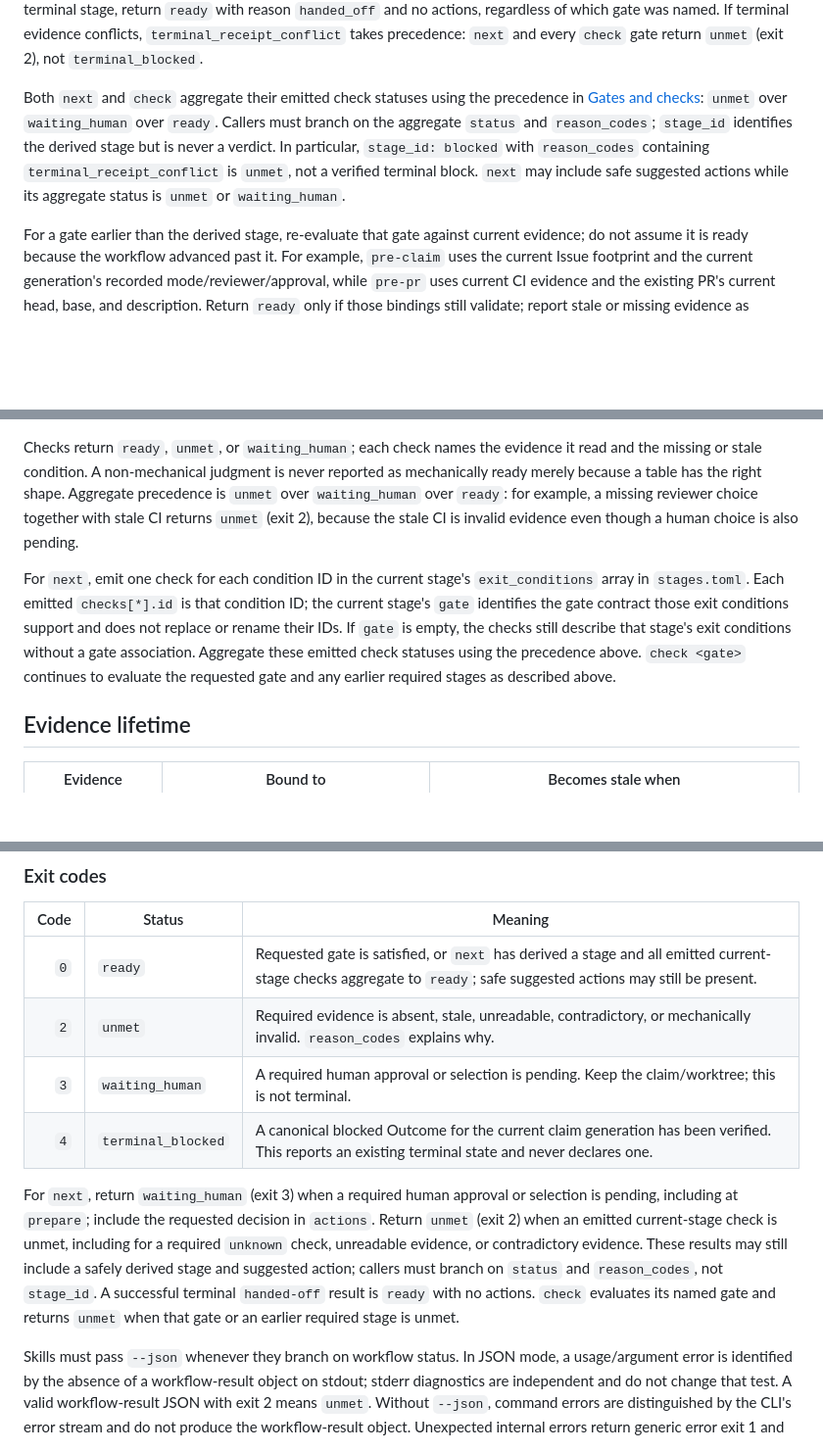
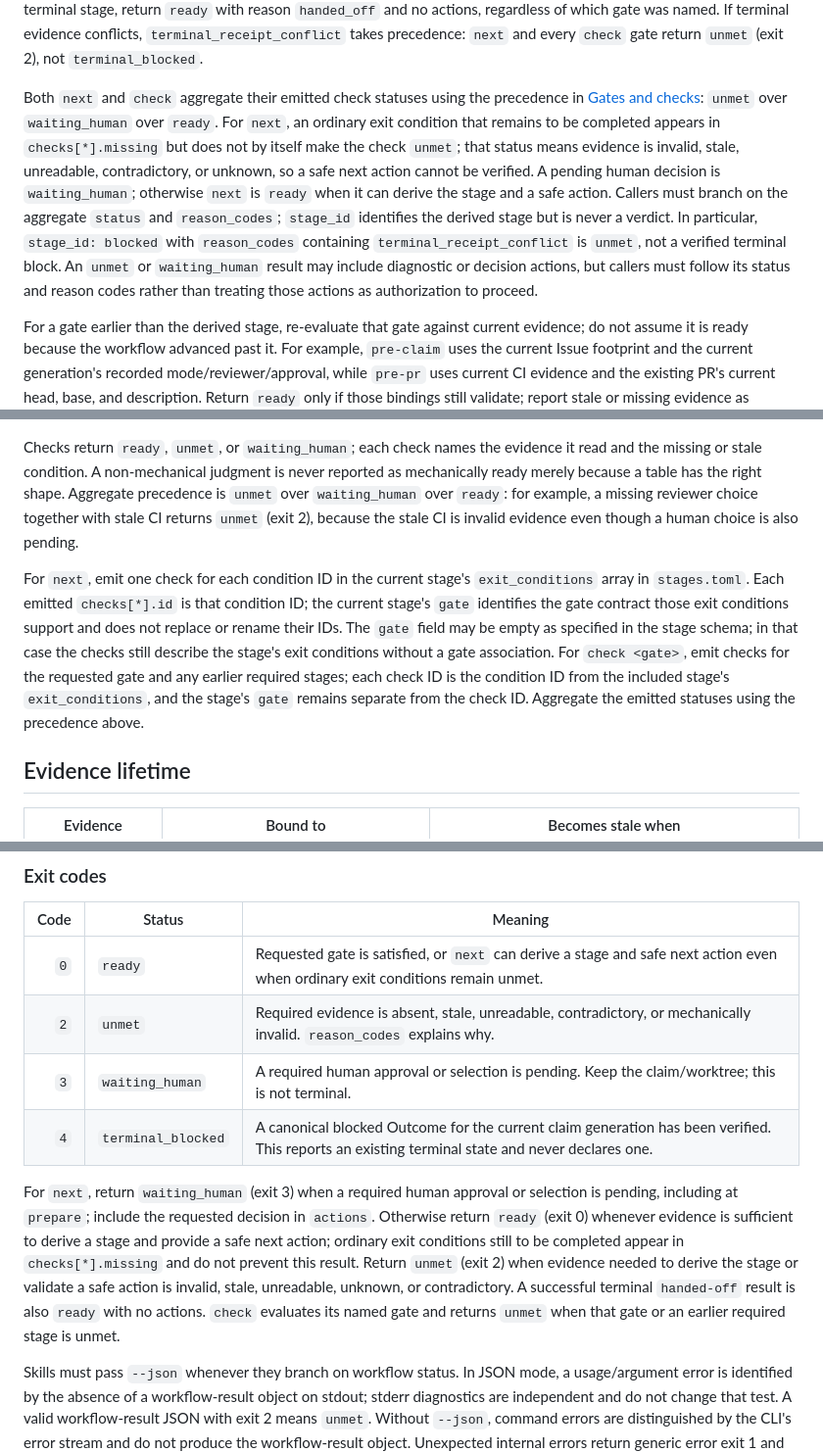
Before and after one commit to Saltmu/orchestune, a Markdown page: docs/plans/local-ci-workflow-enforcement.md, 3 parts joined by grey strips. Shown at 98% size. Drawn GitHub-style; blank space fills up the shorter version.

Commit message:
docs: preserve next readiness semantics

```diff
--- a/docs/plans/local-ci-workflow-enforcement.md
+++ b/docs/plans/local-ci-workflow-enforcement.md
@@ -59,7 +59,7 @@ Evaluate terminal evidence first, then determine the earliest unmet stage in wor
 
 For `next`, `stage_id` is the derived current stage. For `check`, `stage_id` is also the derived current stage, while `gate_id` names the specifically requested gate; they answer different questions. A check of a later gate still reports an earlier unmet stage and returns aggregate `unmet` (exit 2), even if the later gate's own checks pass. This prevents a gate from being treated as permission to skip an earlier stage. For any `check` request in a verified blocked terminal stage, return `terminal_blocked` (exit 4), regardless of which gate was named. For any `check` request in a verified handed-off terminal stage, return `ready` with reason `handed_off` and no actions, regardless of which gate was named. If terminal evidence conflicts, `terminal_receipt_conflict` takes precedence: `next` and every `check` gate return `unmet` (exit 2), not `terminal_blocked`.
 
-Both `next` and `check` aggregate their emitted check statuses using the precedence in [Gates and checks](#gates-and-checks): `unmet` over `waiting_human` over `ready`. Callers must branch on the aggregate `status` and `reason_codes`; `stage_id` identifies the derived stage but is never a verdict. In particular, `stage_id: blocked` with `reason_codes` containing `terminal_receipt_conflict` is `unmet`, not a verified terminal block. `next` may include safe suggested actions while its aggregate status is `unmet` or `waiting_human`.
+Both `next` and `check` aggregate their emitted check statuses using the precedence in [Gates and checks](#gates-and-checks): `unmet` over `waiting_human` over `ready`. For `next`, an ordinary exit condition that remains to be completed appears in `checks[*].missing` but does not by itself make the check `unmet`; that status means evidence is invalid, stale, unreadable, contradictory, or unknown, so a safe next action cannot be verified. A pending human decision is `waiting_human`; otherwise `next` is `ready` when it can derive the stage and a safe action. Callers must branch on the aggregate `status` and `reason_codes`; `stage_id` identifies the derived stage but is never a verdict. In particular, `stage_id: blocked` with `reason_codes` containing `terminal_receipt_conflict` is `unmet`, not a verified terminal block. An `unmet` or `waiting_human` result may include diagnostic or decision actions, but callers must follow its status and reason codes rather than treating those actions as authorization to proceed.
 
 For a gate earlier than the derived stage, re-evaluate that gate against current evidence; do not assume it is ready because the workflow advanced past it. For example, `pre-claim` uses the current Issue footprint and the current generation's recorded mode/reviewer/approval, while `pre-pr` uses current CI evidence and the existing PR's current head, base, and description. Return `ready` only if those bindings still validate; report stale or missing evidence as `unmet`.
 
@@ -78,7 +78,7 @@ For a gate earlier than the derived stage, re-evaluate that gate against current
 
 Checks return `ready`, `unmet`, or `waiting_human`; each check names the evidence it read and the missing or stale condition. A non-mechanical judgment is never reported as mechanically ready merely because a table has the right shape. Aggregate precedence is `unmet` over `waiting_human` over `ready`: for example, a missing reviewer choice together with stale CI returns `unmet` (exit 2), because the stale CI is invalid evidence even though a human choice is also pending.
 
-For `next`, emit one check for each condition ID in the current stage's `exit_conditions` array in `stages.toml`. Each emitted `checks[*].id` is that condition ID; the current stage's `gate` identifies the gate contract those exit conditions support and does not replace or rename their IDs. If `gate` is empty, the checks still describe that stage's exit conditions without a gate association. Aggregate these emitted check statuses using the precedence above. `check <gate>` continues to evaluate the requested gate and any earlier required stages as described above.
+For `next`, emit one check for each condition ID in the current stage's `exit_conditions` array in `stages.toml`. Each emitted `checks[*].id` is that condition ID; the current stage's `gate` identifies the gate contract those exit conditions support and does not replace or rename their IDs. The `gate` field may be empty as specified in the stage schema; in that case the checks still describe the stage's exit conditions without a gate association. For `check <gate>`, emit checks for the requested gate and any earlier required stages; each check ID is the condition ID from the included stage's `exit_conditions`, and the stage's `gate` remains separate from the check ID. Aggregate the emitted statuses using the precedence above.
 
 ## Evidence lifetime
 
@@ -152,12 +152,12 @@ Example of ready evidence:
 
 | Code | Status | Meaning |
 |---:|---|---|
-| `0` | `ready` | Requested gate is satisfied, or `next` has derived a stage and all emitted current-stage checks aggregate to `ready`; safe suggested actions may still be present. |
+| `0` | `ready` | Requested gate is satisfied, or `next` can derive a stage and safe next action even when ordinary exit conditions remain unmet. |
 | `2` | `unmet` | Required evidence is absent, stale, unreadable, contradictory, or mechanically invalid. `reason_codes` explains why. |
 | `3` | `waiting_human` | A required human approval or selection is pending. Keep the claim/worktree; this is not terminal. |
 | `4` | `terminal_blocked` | A canonical blocked Outcome for the current claim generation has been verified. This reports an existing terminal state and never declares one. |
 
-For `next`, return `waiting_human` (exit 3) when a required human approval or selection is pending, including at `prepare`; include the requested decision in `actions`. Return `unmet` (exit 2) when an emitted current-stage check is unmet, including for a required `unknown` check, unreadable evidence, or contradictory evidence. These results may still include a safely derived stage and suggested action; callers must branch on `status` and `reason_codes`, not `stage_id`. A successful terminal `handed-off` result is `ready` with no actions. `check` evaluates its named gate and returns `unmet` when that gate or an earlier required stage is unmet.
+For `next`, return `waiting_human` (exit 3) when a required human approval or selection is pending, including at `prepare`; include the requested decision in `actions`. Otherwise return `ready` (exit 0) whenever evidence is sufficient to derive a stage and provide a safe next action; ordinary exit conditions still to be completed appear in `checks[*].missing` and do not prevent this result. Return `unmet` (exit 2) when evidence needed to derive the stage or validate a safe action is invalid, stale, unreadable, unknown, or contradictory. A successful terminal `handed-off` result is also `ready` with no actions. `check` evaluates its named gate and returns `unmet` when that gate or an earlier required stage is unmet.
 
 Skills must pass `--json` whenever they branch on workflow status. In JSON mode, a usage/argument error is identified by the absence of a workflow-result object on stdout; stderr diagnostics are independent and do not change that test. A valid workflow-result JSON with exit 2 means `unmet`. Without `--json`, command errors are distinguished by the CLI's error stream and do not produce the workflow-result object. Unexpected internal errors return generic error exit 1 and no workflow-result JSON. Invalid user workflow state, including malformed state TOML, is validly read workflow evidence and returns `unmet` (exit 2) with a reason code. A missing or malformed packaged `orchestune/workflow/stages.toml` is a tool failure: return generic error exit 1 with diagnostics on stderr and no workflow-result JSON. In JSON mode, a successfully produced result uses the exit code associated with `status`.
 
```
Also changed, not shown: other parts of docs/plans/local-ci-workflow-enforcement.md (+1 -1 lines).
